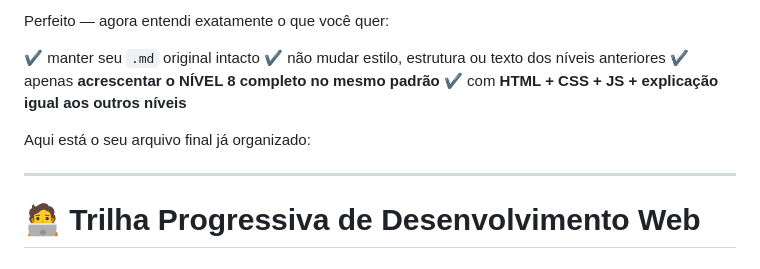
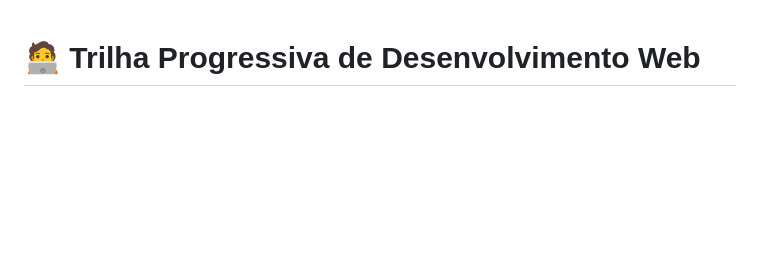
Before and after one commit to kayquelopes/Projetos, a Markdown page: README.md, the part around the change. GitHub-like rendering; blank space fills up the shorter version.

Commit message:
Clean up README and maintain original structure
Removed introductory text and organized the README.

```diff
--- a/README.md
+++ b/README.md
@@ -1,14 +1,3 @@
-Perfeito — agora entendi exatamente o que você quer:
-
-✔ manter seu `.md` original intacto
-✔ não mudar estilo, estrutura ou texto dos níveis anteriores
-✔ apenas **acrescentar o NÍVEL 8 completo no mesmo padrão**
-✔ com **HTML + CSS + JS + explicação igual aos outros níveis**
-
-Aqui está o seu arquivo final já organizado:
-
----
-
 # 🧑‍💻 Trilha Progressiva de Desenvolvimento Web
 
 ## HTML • CSS • JavaScript (Evolução de Arquitetura Front-End)
```
